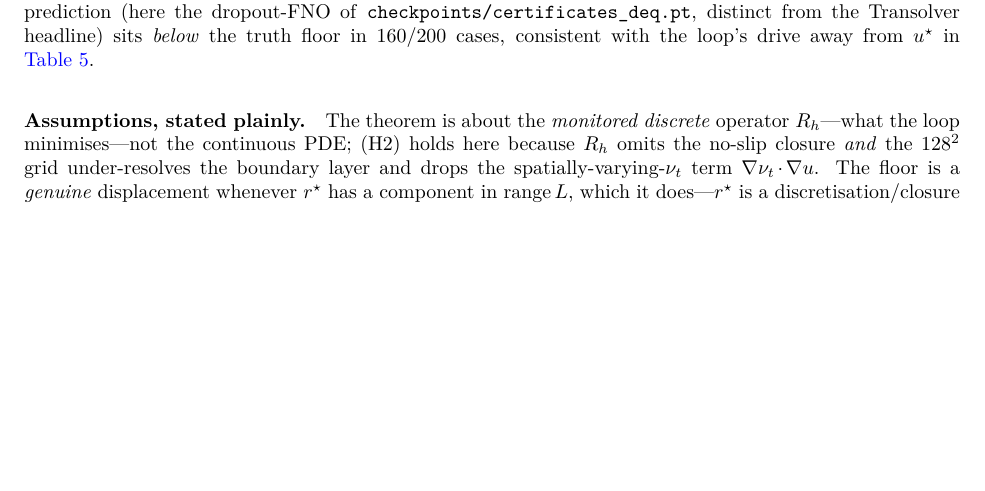
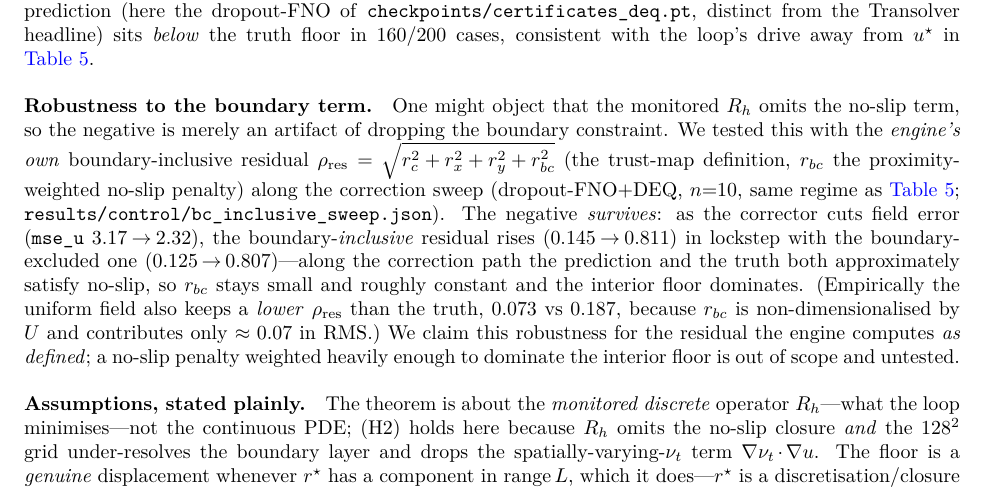
Before and after one commit to ali-kin4/neuroforge-cfd, a LaTeX paper (docs/paper/neuroforge_cfd.tex, which reads docs/paper/sections/residual_floor_theorem.tex): part of page 16 of 19, cut so that both start at the same text, the shorter picture padded with empty space. Compiled offline with pdfLaTeX.

Commit message:
Theorem: add BC-robustness paragraph (defends the negative against r2 W1, tempered)
The BC-inclusive control (02917fd) shows the residual-as-objective negative survives the
engine's OWN boundary-inclusive residual rho_res. Added a "Robustness to the boundary
term" paragraph to sec:residual_floor, framed per the advisor's guardrails:
- leads with CHECK B (the correction sweep: BC-inclusive residual rises 0.145->0.811 as
  mse_u falls 3.17->2.32, lockstep with BC-excluded) -- the non-trivial result;
- CHECK A (uniform keeps lower rho_res than truth, 0.073 vs 0.187) as SUPPORTING empirics,
  with the reason (r_bc is non-dimensionalised by U -> ~0.07 RMS, small vs interior floor);
- explicit scope clause: robustness is for the residual the engine computes AS DEFINED; a
  no-slip penalty weighted to dominate the interior floor is out of scope/untested (so we
  claim "robust for the deployed residual", NOT "no boundary-aware objective can track error");
- notes it's the weak dropout-FNO+DEQ checkpoint, n=10, same regime as tab:iters.
Theorem part (i) statement unchanged (still the BC-excluded exact-zero); CHECK A is presented
as empirics, not promoted to a theorem. Builds clean, 19pp.

```diff
--- a/docs/paper/sections/residual_floor_theorem.tex
+++ b/docs/paper/sections/residual_floor_theorem.tex
@@ -116,6 +116,22 @@ backbone's over-smoothed prediction (here the dropout-FNO of
 \emph{below} the truth floor in $160/200$ cases, consistent with the loop's drive away from
 $u^\star$ in \autoref{tab:iters}.
 
+\paragraph{Robustness to the boundary term.} One might object that the monitored $R_h$
+omits the no-slip term, so the negative is merely an artifact of dropping the boundary
+constraint. We tested this with the \emph{engine's own} boundary-inclusive residual
+$\rho_{\rm res}=\sqrt{r_c^2+r_x^2+r_y^2+r_{bc}^2}$ (the trust-map definition, $r_{bc}$ the
+proximity-weighted no-slip penalty) along the correction sweep (dropout-FNO$+$DEQ, $n{=}10$,
+same regime as \autoref{tab:iters}; \texttt{results/control/bc\_inclusive\_sweep.json}). The
+negative \emph{survives}: as the corrector cuts field error ($\texttt{mse\_u}$
+$3.17\!\to\!2.32$), the boundary-\emph{inclusive} residual rises ($0.145\!\to\!0.811$) in
+lockstep with the boundary-excluded one ($0.125\!\to\!0.807$)---along the correction path the
+prediction and the truth both approximately satisfy no-slip, so $r_{bc}$ stays small and
+roughly constant and the interior floor dominates. (Empirically the uniform field also keeps a
+\emph{lower} $\rho_{\rm res}$ than the truth, $0.073$ vs $0.187$, because $r_{bc}$ is
+non-dimensionalised by $U$ and contributes only $\approx0.07$ in RMS.) We claim this robustness
+for the residual the engine computes \emph{as defined}; a no-slip penalty weighted heavily
+enough to dominate the interior floor is out of scope and untested.
+
 \paragraph{Assumptions, stated plainly.} The theorem is about the \emph{monitored discrete}
 operator $R_h$---what the loop minimises---not the continuous PDE; (H2) holds here because
 $R_h$ omits the no-slip closure \emph{and} the $128^2$ grid under-resolves the boundary layer
```
Also changed, not shown: docs/paper/neuroforge_cfd.pdf.
